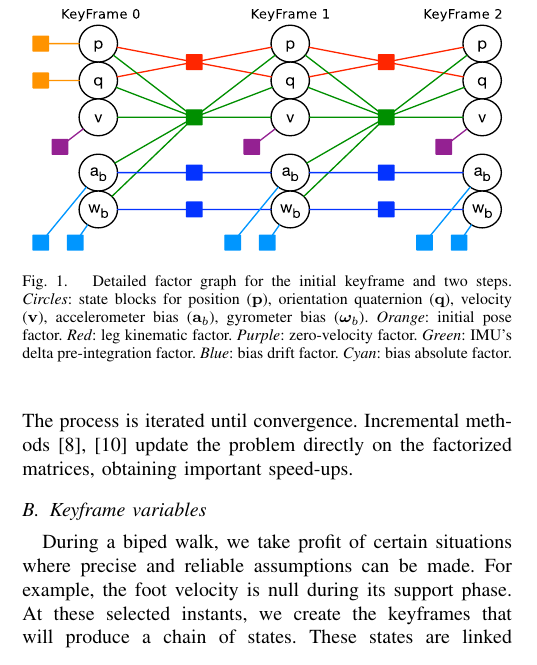
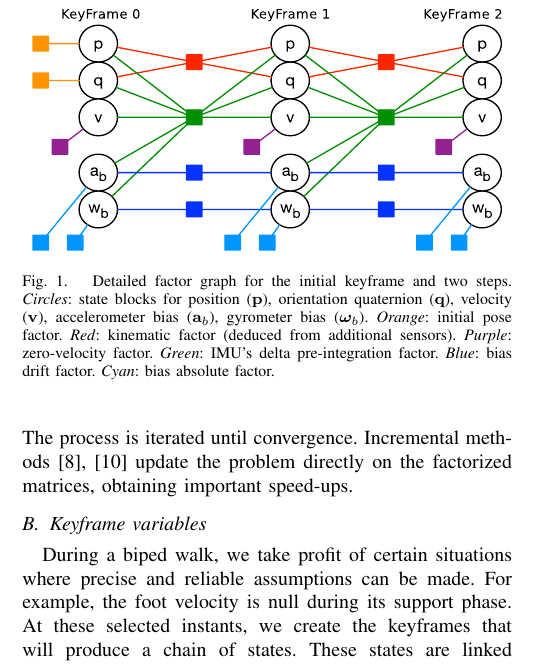
Before and after one commit to nmansard/humanoid-odomimu, a LaTeX paper (main.tex, which reads odometry.tex): part of one column of page 2 of 8, cut so that both start at the same text. Compiled offline with pdfLaTeX.

Commit message:
correction in caption

```diff
--- a/odometry.tex
+++ b/odometry.tex
@@ -56,7 +56,7 @@ Incremental methods~\cite{ila_ijrr17,Kaess_ijrr11} update the problem directly o
 Detailed factor graph for the initial keyframe and two steps.
 \emph{Circles}: state blocks for position ($\bfp$), orientation quaternion ($\bfq$), velocity ($\bfv$), accelerometer bias ($\bfa_b$), gyrometer bias ($\bw_b$).
 \emph{Orange}: initial pose factor.
-\emph{Red}: leg kinematic factor.
+\emph{Red}: kinematic factor (deduced from additional sensors).
 \emph{Purple}: zero-velocity factor.
 \emph{Green}: IMU's delta pre-integration factor.
 \emph{Blue}: bias drift factor.
```
